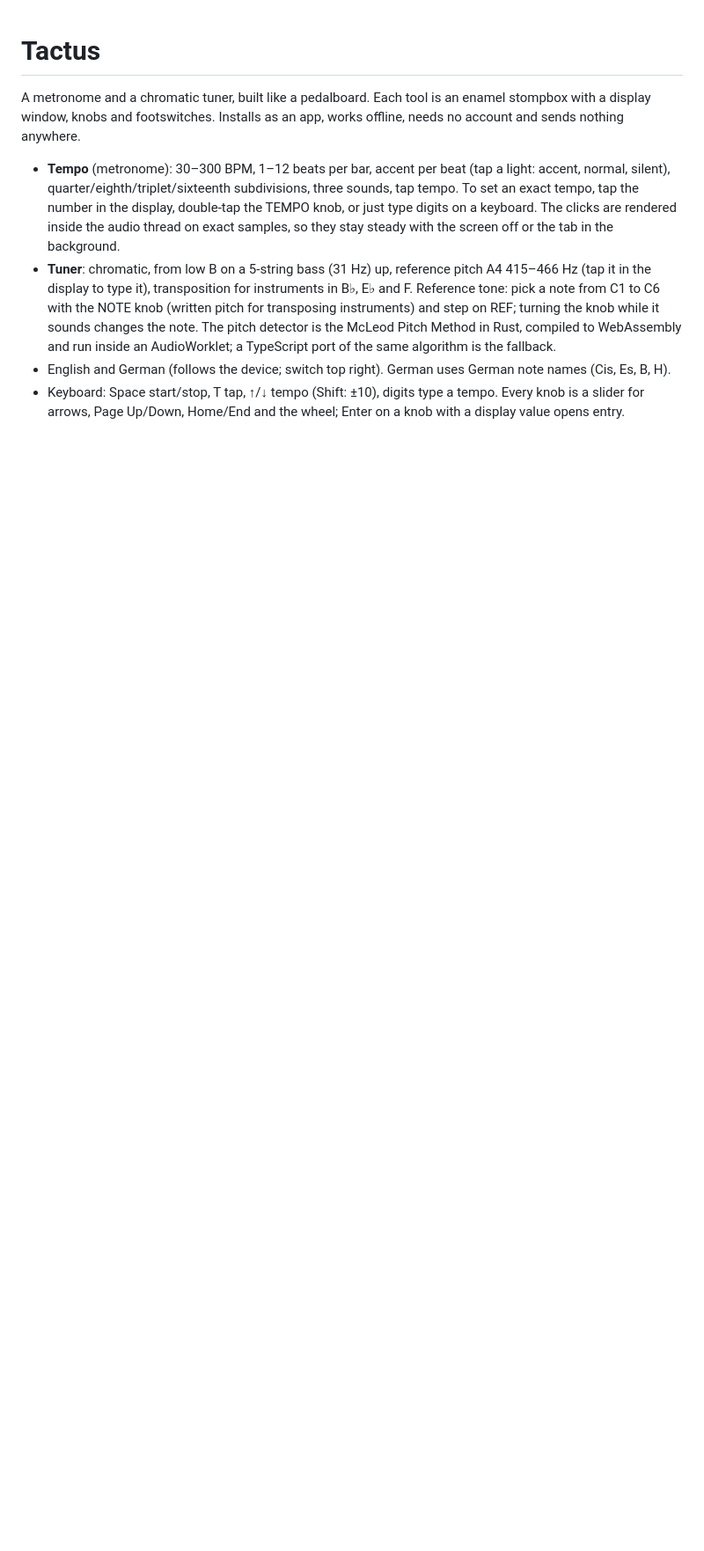
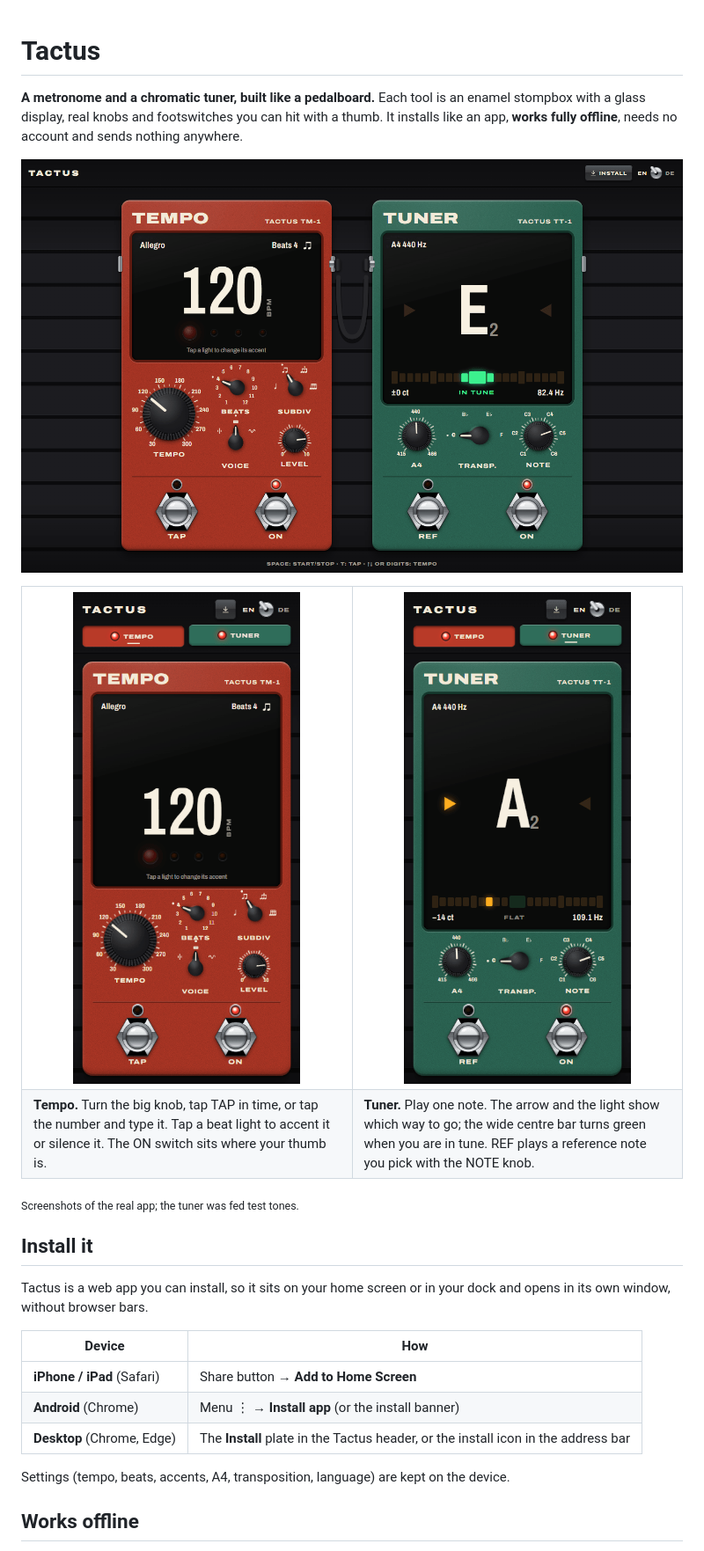
Before and after one commit to NilsEngelbach/tactus, a Markdown page: README.md, the part around one of its changes. Shown at 88% size. Rendered like a GitHub page; pictures changed too: docs/screenshots/board.png (added), docs/screenshots/phone-tempo.png (added), docs/screenshots/phone-tuner.png (added); blank space fills up the shorter version.

```diff
--- a/README.md
+++ b/README.md
@@ -1,8 +1,33 @@
 # Tactus
 
-A metronome and a chromatic tuner, built like a pedalboard. Each tool is an enamel stompbox with a display window, knobs and footswitches. Installs as an app, works offline, needs no account and sends nothing anywhere.
+**A metronome and a chromatic tuner, built like a pedalboard.** Each tool is an enamel stompbox with a glass display, real knobs and footswitches you can hit with a thumb. It installs like an app, **works fully offline**, needs no account and sends nothing anywhere.
 
-- **Tempo** (metronome): 30–300 BPM, 1–12 beats per bar, accent per beat (tap a light: accent, normal, silent), quarter/eighth/triplet/sixteenth subdivisions, three sounds, tap tempo. To set an exact tempo, tap the number in the display, double-tap the TEMPO knob, or just type digits on a keyboard. The clicks are rendered inside the audio thread on exact samples, so they stay steady with the screen off or the tab in the background.
-- **Tuner**: chromatic, from low B on a 5-string bass (31 Hz) up, reference pitch A4 415–466 Hz (tap it in the display to type it), transposition for instruments in B♭, E♭ and F. Reference tone: pick a note from C1 to C6 with the NOTE knob (written pitch for transposing instruments) and step on REF; turning the knob while it sounds changes the note. The pitch detector is the McLeod Pitch Method in Rust, compiled to WebAssembly and run inside an AudioWorklet; a TypeScript port of the same algorithm is the fallback.
-- English and German (follows the device; switch top right). German uses German note names (Cis, Es, B, H).
-- Keyboard: Space start/stop, T tap, ↑/↓ tempo (Shift: ±10), digits type a tempo. Every knob is a slider for arrows, Page Up/Down, Home/End and the wheel; Enter on a knob with a display value opens entry.
+![Tactus on a desktop: the Tempo pedal at 120 BPM in eighth notes next to the Tuner pedal locked on a bass E2, in tune](docs/screenshots/board.png)
+
+<table>
+  <tr>
+    <td width="50%" align="center"><img src="docs/screenshots/phone-tempo.png" width="300" alt="Tempo pedal on a phone: 120 BPM, Allegro, four beat lights with the accented downbeat lit"></td>
+    <td width="50%" align="center"><img src="docs/screenshots/phone-tuner.png" width="300" alt="Tuner pedal on a phone: A2, 14 cents flat, the arrow and an amber light left of centre"></td>
+  </tr>
+  <tr>
+    <td><b>Tempo.</b> Turn the big knob, tap TAP in time, or tap the number and type it. Tap a beat light to accent it or silence it. The ON switch sits where your thumb is.</td>
+    <td><b>Tuner.</b> Play one note. The arrow and the light show which way to go; the wide centre bar turns green when you are in tune. REF plays a reference note you pick with the NOTE knob.</td>
+  </tr>
+</table>
+
+<sub>Screenshots of the real app; the tuner was fed test tones.</sub>
+
+## Install it
+
+Tactus is a web app you can install, so it sits on your home screen or in your dock and opens in its own window, without browser bars.
+
+| Device | How |
+|---|---|
+| **iPhone / iPad** (Safari) | Share button → **Add to Home Screen** |
+| **Android** (Chrome) | Menu ⋮ → **Install app** (or the install banner) |
+| **Desktop** (Chrome, Edge) | The **Install** plate in the Tactus header, or the install icon in the address bar |
+
+Settings (tempo, beats, accents, A4, transposition, language) are kept on the device.
+
+## Works offline
+
```
Also changed, not shown: other parts of README.md (+28 -32 lines), docs/DEVELOPMENT.md (added, +139 -0 lines), 1 other file.
